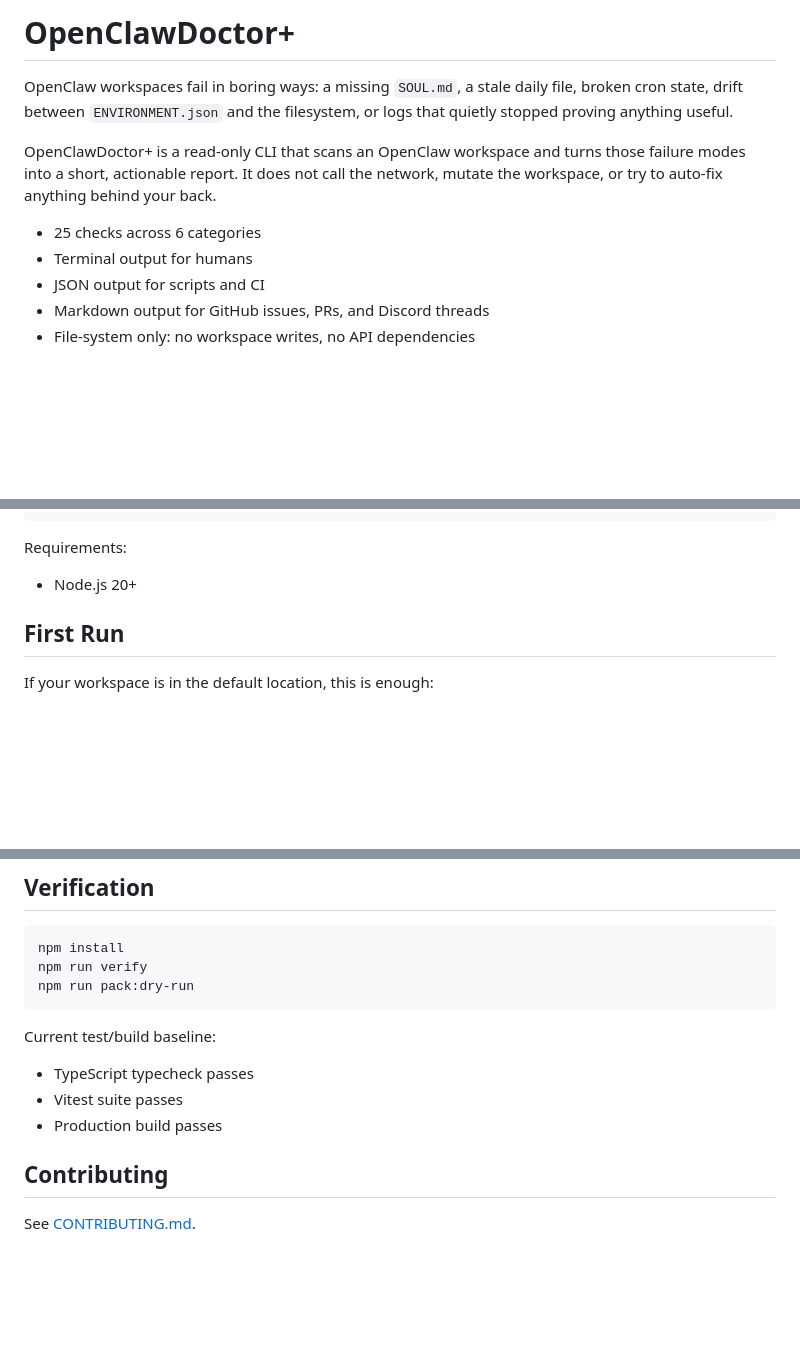
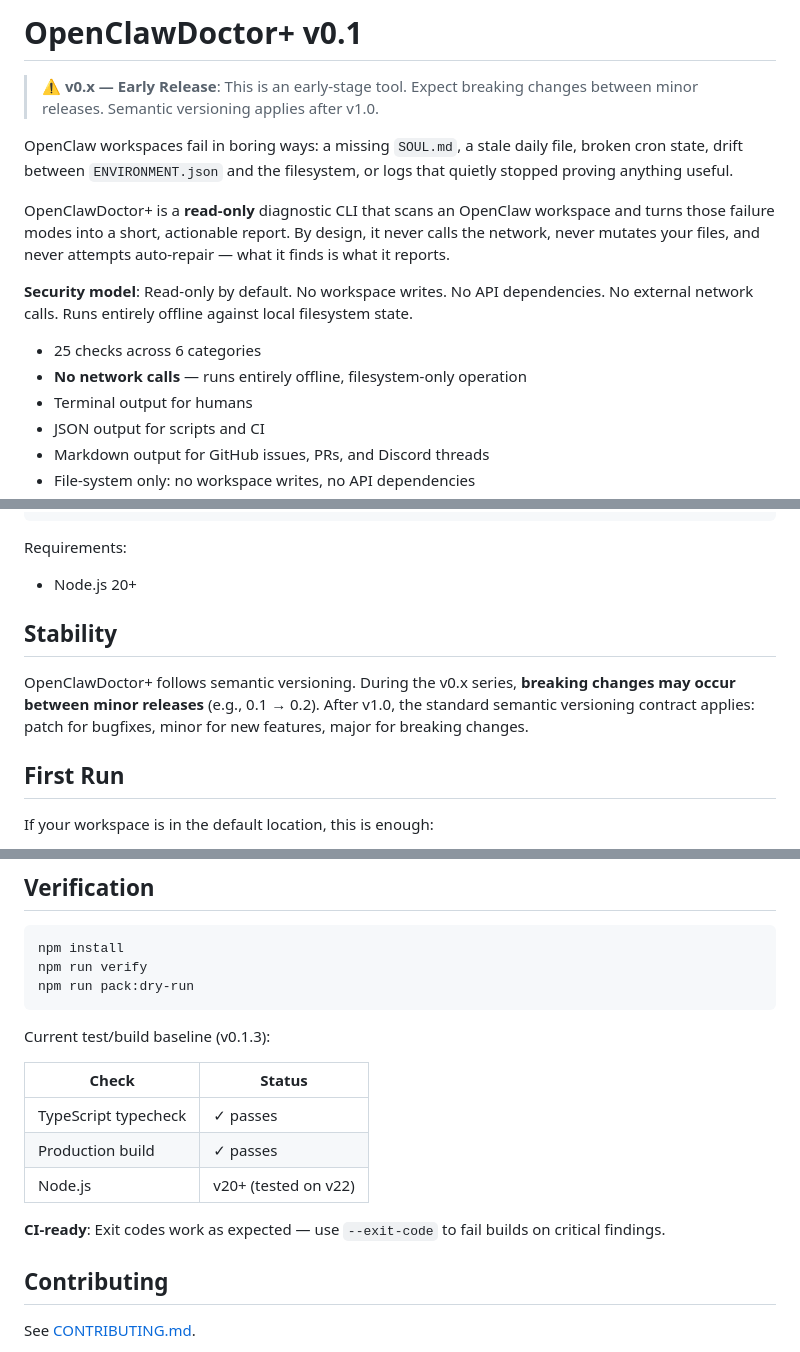
Before and after one commit to asimons81/openclaw-doctor, a Markdown page: README.md, 3 parts joined by grey strips. Drawn GitHub-style; blank space fills up the shorter version.

````diff
--- a/README.md
+++ b/README.md
@@ -1,10 +1,15 @@
-# OpenClawDoctor+
+# OpenClawDoctor+ v0.1
+
+> ⚠️ **v0.x — Early Release**: This is an early-stage tool. Expect breaking changes between minor releases. Semantic versioning applies after v1.0.
 
 OpenClaw workspaces fail in boring ways: a missing `SOUL.md`, a stale daily file, broken cron state, drift between `ENVIRONMENT.json` and the filesystem, or logs that quietly stopped proving anything useful.
 
-OpenClawDoctor+ is a read-only CLI that scans an OpenClaw workspace and turns those failure modes into a short, actionable report. It does not call the network, mutate the workspace, or try to auto-fix anything behind your back.
+OpenClawDoctor+ is a **read-only** diagnostic CLI that scans an OpenClaw workspace and turns those failure modes into a short, actionable report. By design, it never calls the network, never mutates your files, and never attempts auto-repair — what it finds is what it reports.
+
+**Security model**: Read-only by default. No workspace writes. No API dependencies. No external network calls. Runs entirely offline against local filesystem state.
 
 - 25 checks across 6 categories
+- **No network calls** — runs entirely offline, filesystem-only operation
 - Terminal output for humans
 - JSON output for scripts and CI
 - Markdown output for GitHub issues, PRs, and Discord threads
@@ -25,6 +30,10 @@ npx @tonysimons/openclaw-doctor scan
 Requirements:
 
 - Node.js 20+
+
+## Stability
+
+OpenClawDoctor+ follows semantic versioning. During the v0.x series, **breaking changes may occur between minor releases** (e.g., 0.1 → 0.2). After v1.0, the standard semantic versioning contract applies: patch for bugfixes, minor for new features, major for breaking changes.
 
 ## First Run
 
@@ -223,11 +246,15 @@ npm run verify
 npm run pack:dry-run
 ```
 
-Current test/build baseline:
+Current test/build baseline (v0.1.3):
 
-- TypeScript typecheck passes
-- Vitest suite passes
-- Production build passes
+| Check | Status |
+|-------|--------|
+| TypeScript typecheck | ✓ passes |
+| Production build | ✓ passes |
+| Node.js | v20+ (tested on v22) |
+
+**CI-ready**: Exit codes work as expected — use `--exit-code` to fail builds on critical findings.
 
 ## Contributing
 
````
Also changed, not shown: other parts of README.md (+14 -0 lines), CONTRIBUTING.md (+47 -26 lines), artifacts/output-markdown.md (added, +64 -0 lines), docs/CHECK_INVENTORY.md (added, +112 -0 lines), docs/VISUAL_EXAMPLES.md (added, +117 -0 lines), artifacts/screenshots/clean-run/screenshot.png (added), artifacts/screenshots/warn-run/screenshot.png (added), 7 other files.
